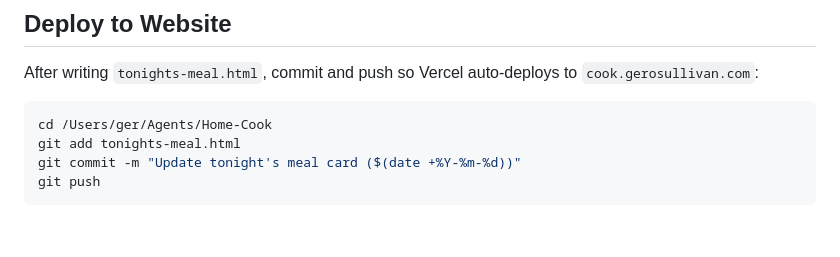
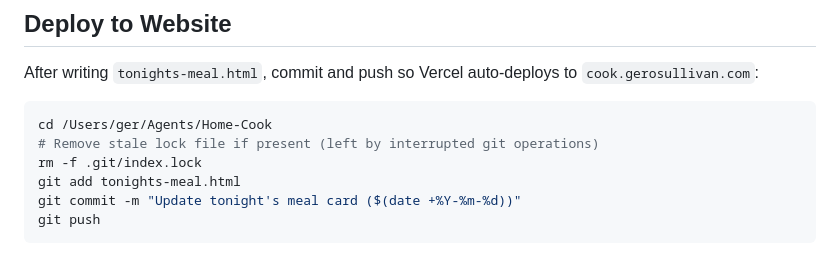
Before and after one commit to Gerosullivan/Home-Cook, a Markdown page: scripts/generate-recipe-card.md, the part around the change. Rendered like a GitHub page; blank space fills up the shorter version.

Commit message:
Auto-remove stale .git/index.lock before deploy step
Prevents scheduled task failures from leftover lock files.

Co-Authored-By: Claude Opus 4.6 (1M context) <noreply@anthropic.com>

````diff
--- a/scripts/generate-recipe-card.md
+++ b/scripts/generate-recipe-card.md
@@ -170,6 +170,8 @@ After writing `tonights-meal.html`, commit and push so Vercel auto-deploys to `c
 
 ```bash
 cd /Users/ger/Agents/Home-Cook
+# Remove stale lock file if present (left by interrupted git operations)
+rm -f .git/index.lock
 git add tonights-meal.html
 git commit -m "Update tonight's meal card ($(date +%Y-%m-%d))"
 git push
````
